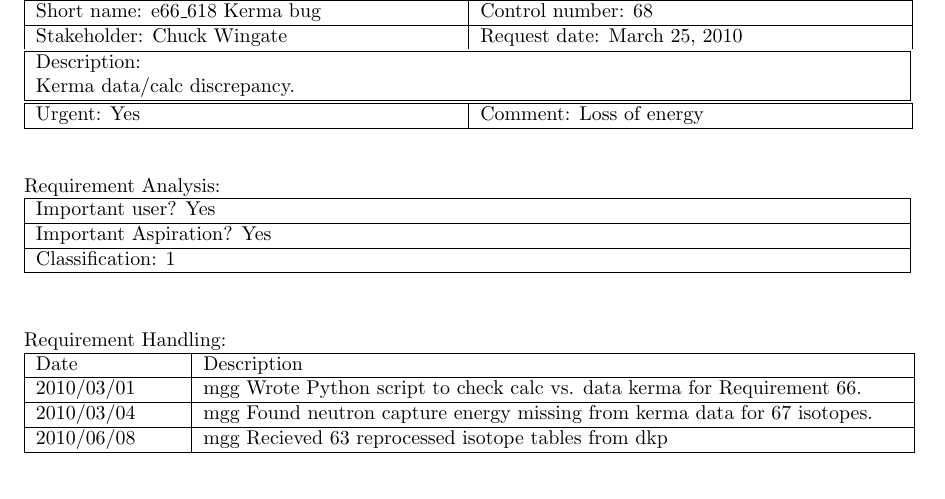
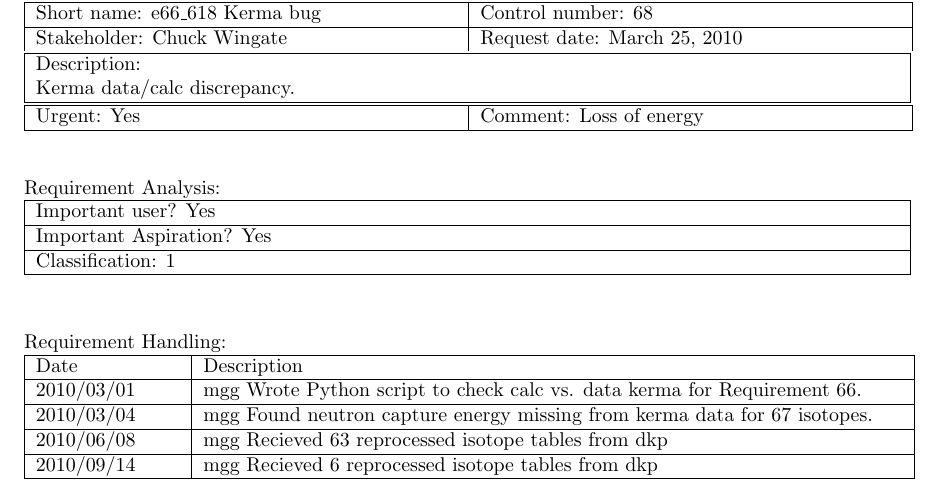
Before and after one commit to lanl/ndi, a LaTeX document (doc/reqt/rcf_2.0.13.tex, which reads doc/reqt/rcf68.tex): part of page 4 of 7, cut so that both start at the same text. Compiled offline with pdfLaTeX.

Commit message:
updated reqts

```diff
--- a/doc/reqt/rcf68.tex
+++ b/doc/reqt/rcf68.tex
@@ -38,5 +38,7 @@ Date & Description \\ \hline
 Requirement 66. \\ \hline
 2010/03/04 & mgg Found neutron capture energy missing from kerma data
 for 67 isotopes. \\ \hline
-2010/06/08 & mgg Recieved 63 reprocessed isotope tables from dkp \\ \hline
+2010/06/08 & mgg Recieved 63 reprocessed isotope tables from dkp \\
+\hline
+2010/09/14 & mgg Recieved 6 reprocessed isotope tables from dkp \\ \hline
 \end{tabular}
```
Also changed, not shown: doc/reqt/rcf72.tex (+1 -1 lines), doc/reqt/rcf73.tex (+1 -1 lines), 1 other file.
